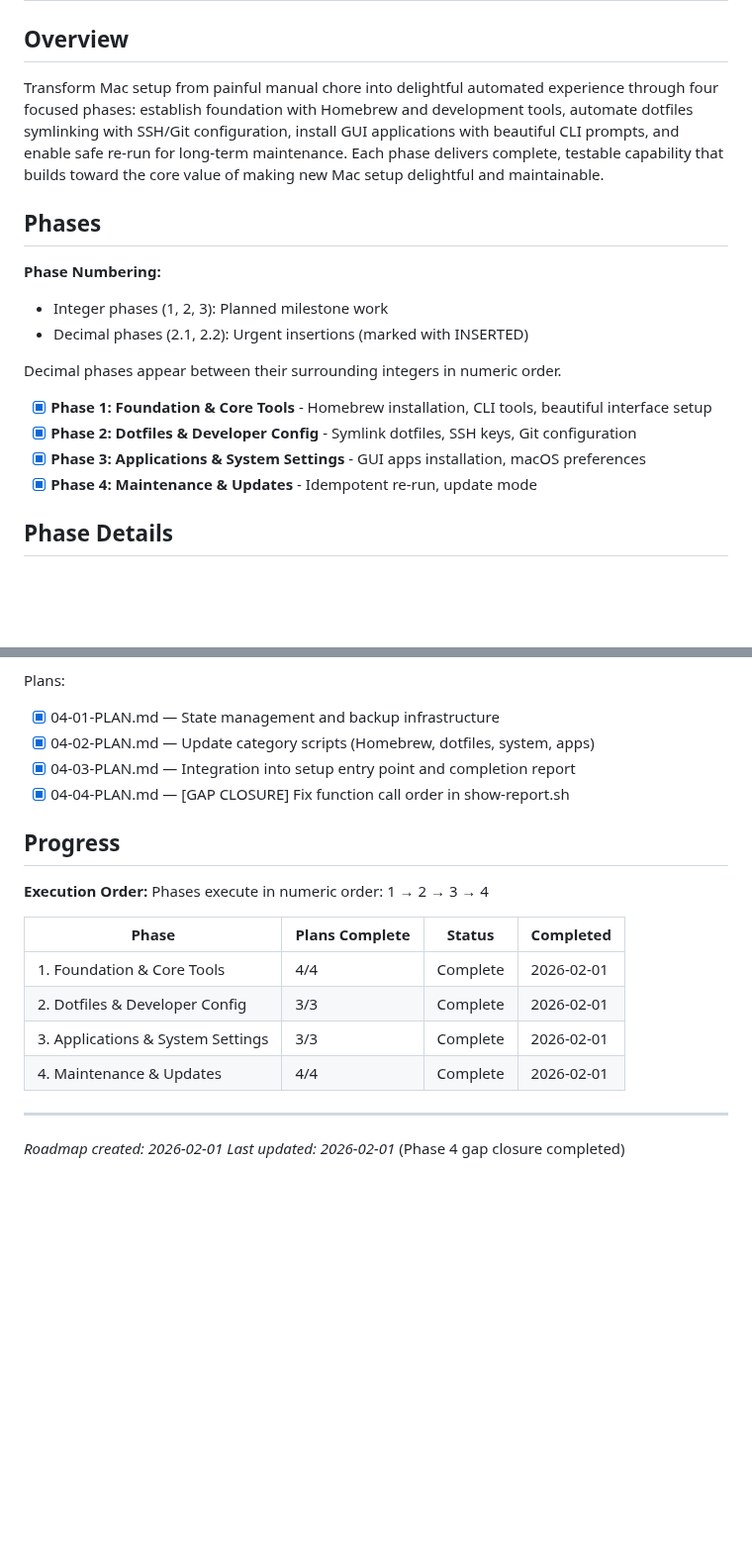
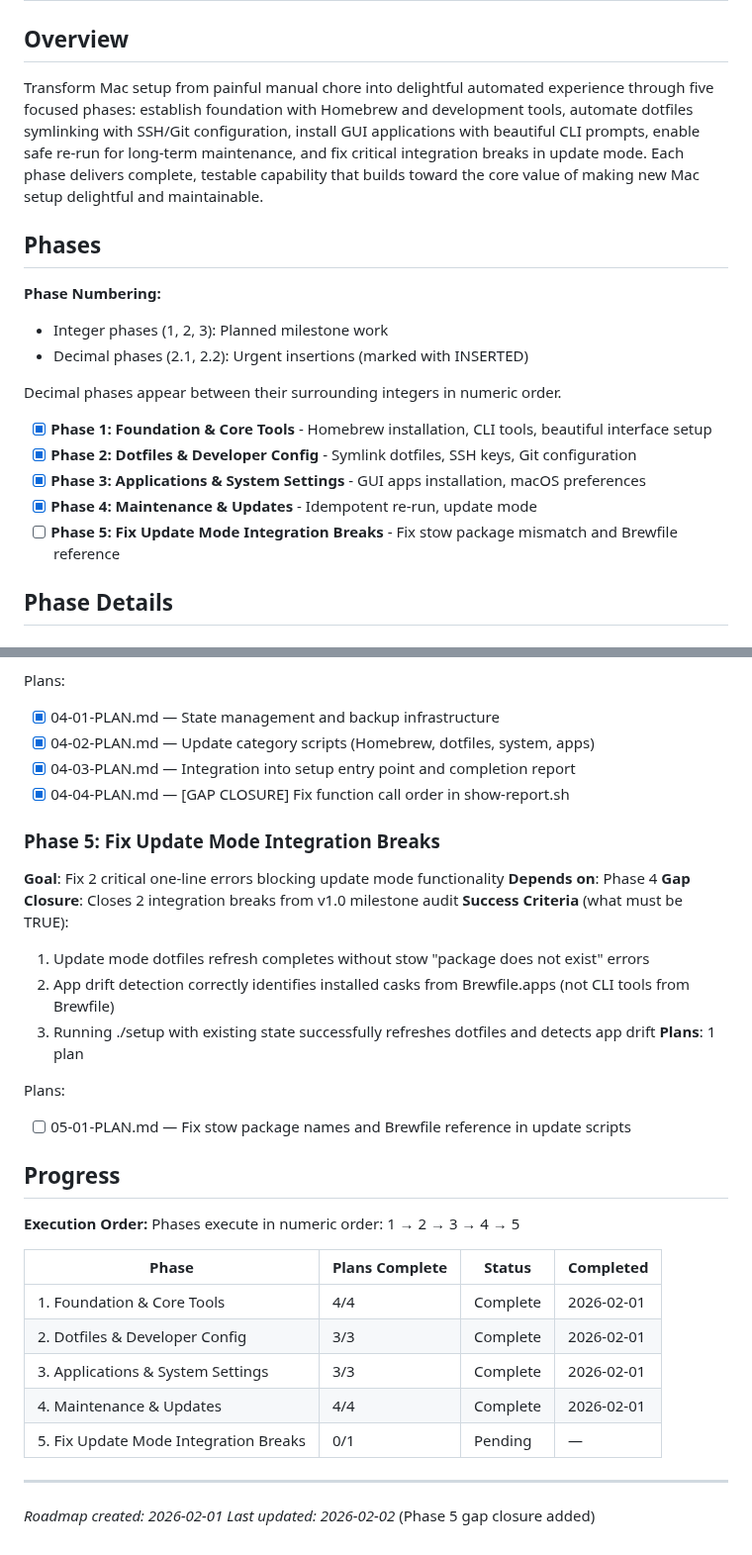
Before and after one commit to martinlaws/dotfiles, a Markdown page: .planning/ROADMAP.md, 2 parts joined by grey strips. Shown at 99% size. Drawn GitHub-style; blank space fills up the shorter version.

Commit message:
docs(roadmap): add Phase 5 gap closure for update mode fixes
Co-Authored-By: Claude Sonnet 4.5 <noreply@anthropic.com>

```diff
--- a/.planning/ROADMAP.md
+++ b/.planning/ROADMAP.md
@@ -2,7 +2,7 @@
 
 ## Overview
 
-Transform Mac setup from painful manual chore into delightful automated experience through four focused phases: establish foundation with Homebrew and development tools, automate dotfiles symlinking with SSH/Git configuration, install GUI applications with beautiful CLI prompts, and enable safe re-run for long-term maintenance. Each phase delivers complete, testable capability that builds toward the core value of making new Mac setup delightful and maintainable.
+Transform Mac setup from painful manual chore into delightful automated experience through five focused phases: establish foundation with Homebrew and development tools, automate dotfiles symlinking with SSH/Git configuration, install GUI applications with beautiful CLI prompts, enable safe re-run for long-term maintenance, and fix critical integration breaks in update mode. Each phase delivers complete, testable capability that builds toward the core value of making new Mac setup delightful and maintainable.
 
 ## Phases
 
@@ -16,6 +16,7 @@ Decimal phases appear between their surrounding integers in numeric order.
 - [x] **Phase 2: Dotfiles & Developer Config** - Symlink dotfiles, SSH keys, Git configuration
 - [x] **Phase 3: Applications & System Settings** - GUI apps installation, macOS preferences
 - [x] **Phase 4: Maintenance & Updates** - Idempotent re-run, update mode
+- [ ] **Phase 5: Fix Update Mode Integration Breaks** - Fix stow package mismatch and Brewfile reference
 
 ## Phase Details
 
@@ -95,10 +96,23 @@ Plans:
 - [x] 04-03-PLAN.md — Integration into setup entry point and completion report
 - [x] 04-04-PLAN.md — [GAP CLOSURE] Fix function call order in show-report.sh
 
+### Phase 5: Fix Update Mode Integration Breaks
+**Goal**: Fix 2 critical one-line errors blocking update mode functionality
+**Depends on**: Phase 4
+**Gap Closure**: Closes 2 integration breaks from v1.0 milestone audit
+**Success Criteria** (what must be TRUE):
+  1. Update mode dotfiles refresh completes without stow "package does not exist" errors
+  2. App drift detection correctly identifies installed casks from Brewfile.apps (not CLI tools from Brewfile)
+  3. Running ./setup with existing state successfully refreshes dotfiles and detects app drift
+**Plans**: 1 plan
+
+Plans:
+- [ ] 05-01-PLAN.md — Fix stow package names and Brewfile reference in update scripts
+
 ## Progress
 
 **Execution Order:**
-Phases execute in numeric order: 1 → 2 → 3 → 4
+Phases execute in numeric order: 1 → 2 → 3 → 4 → 5
 
 | Phase | Plans Complete | Status | Completed |
 |-------|----------------|--------|-----------|
@@ -106,7 +120,8 @@ Phases execute in numeric order: 1 → 2 → 3 → 4
 | 2. Dotfiles & Developer Config | 3/3 | Complete | 2026-02-01 |
 | 3. Applications & System Settings | 3/3 | Complete | 2026-02-01 |
 | 4. Maintenance & Updates | 4/4 | Complete | 2026-02-01 |
+| 5. Fix Update Mode Integration Breaks | 0/1 | Pending | — |
 
 ---
 *Roadmap created: 2026-02-01*
-*Last updated: 2026-02-01* (Phase 4 gap closure completed)
+*Last updated: 2026-02-02* (Phase 5 gap closure added)
```
